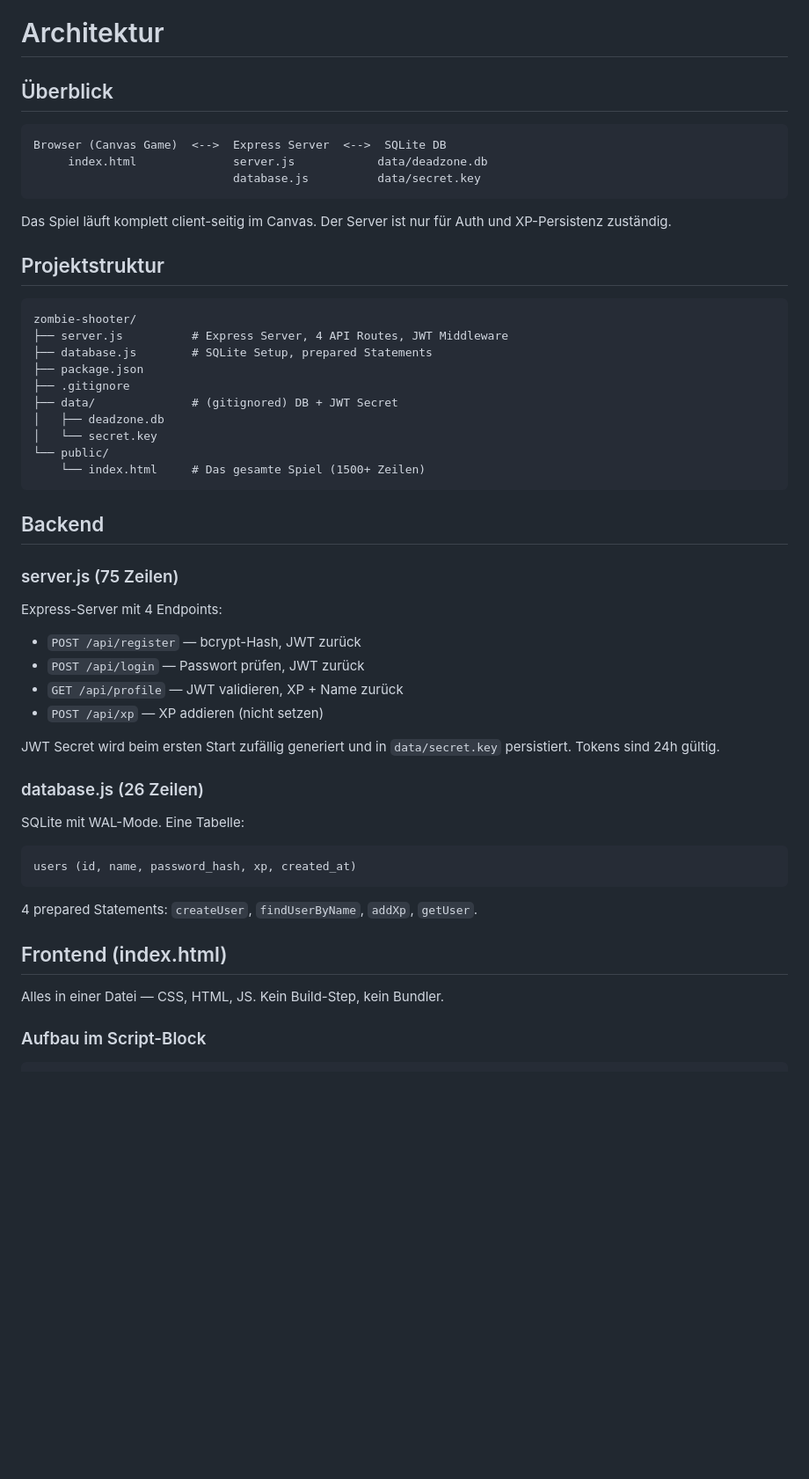
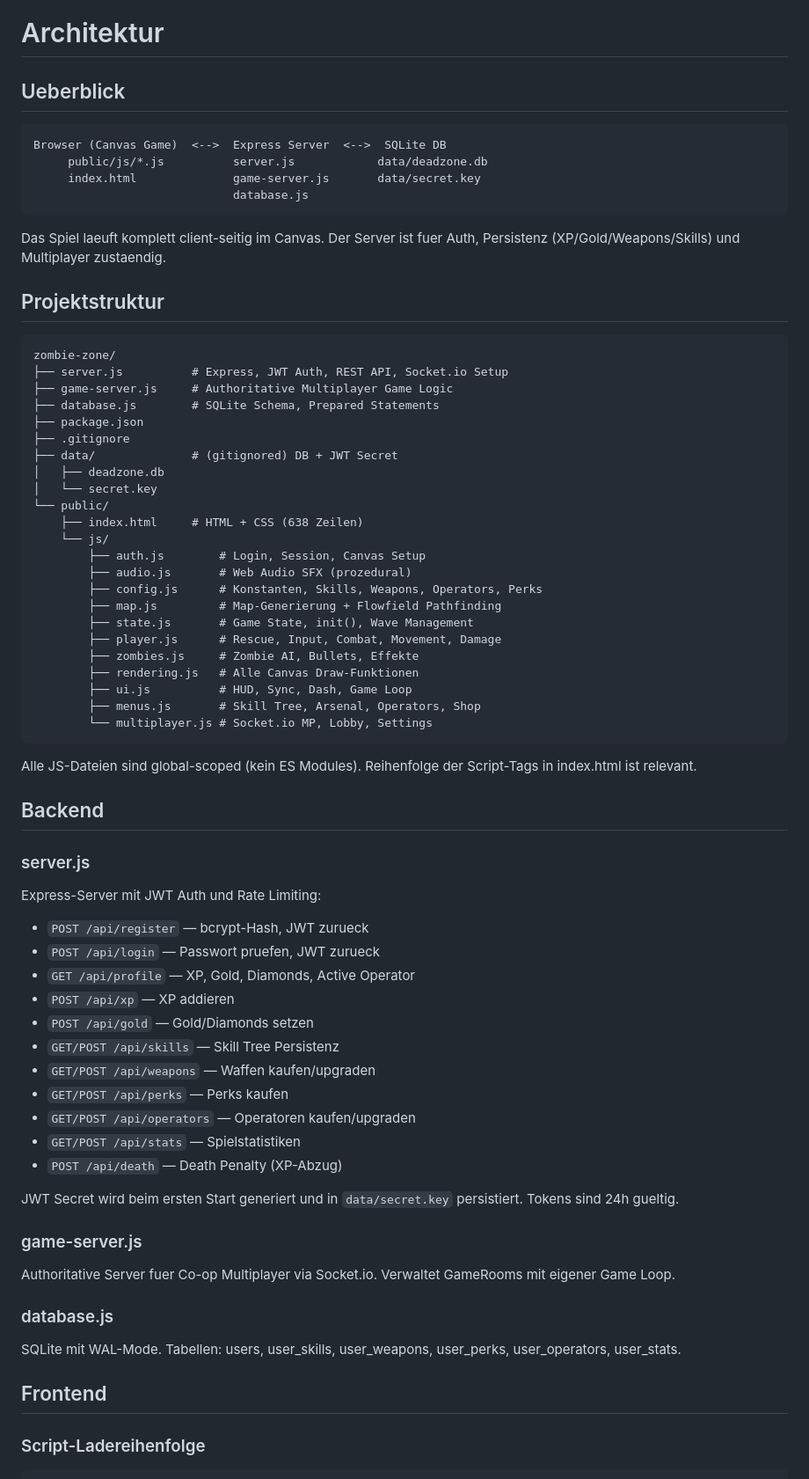
Before and after one commit to leminkozey/zombie-zone, a Markdown page: ARCHITECTURE.md, the part around one of its changes. Shown at 88% size. Drawn GitHub-style; blank space fills up the shorter version.

````diff
--- a/ARCHITECTURE.md
+++ b/ARCHITECTURE.md
@@ -1,57 +1,76 @@
 # Architektur
 
-## Überblick
+## Ueberblick
 
 ```
 Browser (Canvas Game)  <-->  Express Server  <-->  SQLite DB
-     index.html              server.js            data/deadzone.db
-                             database.js          data/secret.key
+     public/js/*.js          server.js            data/deadzone.db
+     index.html              game-server.js       data/secret.key
+                             database.js
 ```
 
-Das Spiel läuft komplett client-seitig im Canvas. Der Server ist nur für Auth und XP-Persistenz zuständig.
+Das Spiel laeuft komplett client-seitig im Canvas. Der Server ist fuer Auth, Persistenz (XP/Gold/Weapons/Skills) und Multiplayer zustaendig.
 
 ## Projektstruktur
 
 ```
-zombie-shooter/
-├── server.js          # Express Server, 4 API Routes, JWT Middleware
-├── database.js        # SQLite Setup, prepared Statements
+zombie-zone/
+├── server.js          # Express, JWT Auth, REST API, Socket.io Setup
+├── game-server.js     # Authoritative Multiplayer Game Logic
+├── database.js        # SQLite Schema, Prepared Statements
 ├── package.json
 ├── .gitignore
 ├── data/              # (gitignored) DB + JWT Secret
 │   ├── deadzone.db
 │   └── secret.key
 └── public/
-    └── index.html     # Das gesamte Spiel (1500+ Zeilen)
+    ├── index.html     # HTML + CSS (638 Zeilen)
+    └── js/
+        ├── auth.js        # Login, Session, Canvas Setup
+        ├── audio.js       # Web Audio SFX (prozedural)
+        ├── config.js      # Konstanten, Skills, Weapons, Operators, Perks
+        ├── map.js         # Map-Generierung + Flowfield Pathfinding
+        ├── state.js       # Game State, init(), Wave Management
+        ├── player.js      # Rescue, Input, Combat, Movement, Damage
+        ├── zombies.js     # Zombie AI, Bullets, Effekte
+        ├── rendering.js   # Alle Canvas Draw-Funktionen
+        ├── ui.js          # HUD, Sync, Dash, Game Loop
+        ├── menus.js       # Skill Tree, Arsenal, Operators, Shop
+        └── multiplayer.js # Socket.io MP, Lobby, Settings
 ```
+
+Alle JS-Dateien sind global-scoped (kein ES Modules). Reihenfolge der Script-Tags in index.html ist relevant.
 
 ## Backend
 
-### server.js (75 Zeilen)
+### server.js
 
-Express-Server mit 4 Endpoints:
+Express-Server mit JWT Auth und Rate Limiting:
 
-- `POST /api/register` — bcrypt-Hash, JWT zurück
-- `POST /api/login` — Passwort prüfen, JWT zurück
-- `GET /api/profile` — JWT validieren, XP + Name zurück
-- `POST /api/xp` — XP addieren (nicht setzen)
+- `POST /api/register` — bcrypt-Hash, JWT zurueck
+- `POST /api/login` — Passwort pruefen, JWT zurueck
+- `GET /api/profile` — XP, Gold, Diamonds, Active Operator
+- `POST /api/xp` — XP addieren
+- `POST /api/gold` — Gold/Diamonds setzen
+- `GET/POST /api/skills` — Skill Tree Persistenz
+- `GET/POST /api/weapons` — Waffen kaufen/upgraden
+- `GET/POST /api/perks` — Perks kaufen
+- `GET/POST /api/operators` — Operatoren kaufen/upgraden
+- `GET/POST /api/stats` — Spielstatistiken
+- `POST /api/death` — Death Penalty (XP-Abzug)
 
-JWT Secret wird beim ersten Start zufällig generiert und in `data/secret.key` persistiert. Tokens sind 24h gültig.
+JWT Secret wird beim ersten Start generiert und in `data/secret.key` persistiert. Tokens sind 24h gueltig.
 
-### database.js (26 Zeilen)
+### game-server.js
 
-SQLite mit WAL-Mode. Eine Tabelle:
+Authoritative Server fuer Co-op Multiplayer via Socket.io. Verwaltet GameRooms mit eigener Game Loop.
 
-```sql
-users (id, name, password_hash, xp, created_at)
-```
+### database.js
 
-4 prepared Statements: `createUser`, `findUserByName`, `addXp`, `getUser`.
+SQLite mit WAL-Mode. Tabellen: users, user_skills, user_weapons, user_perks, user_operators, user_stats.
 
-## Frontend (index.html)
+## Frontend
 
-Alles in einer Datei — CSS, HTML, JS. Kein Build-Step, kein Bundler.
-
-### Aufbau im Script-Block
+### Script-Ladereihenfolge
 
 ```
````
Also changed, not shown: other parts of ARCHITECTURE.md (+42 -42 lines).
